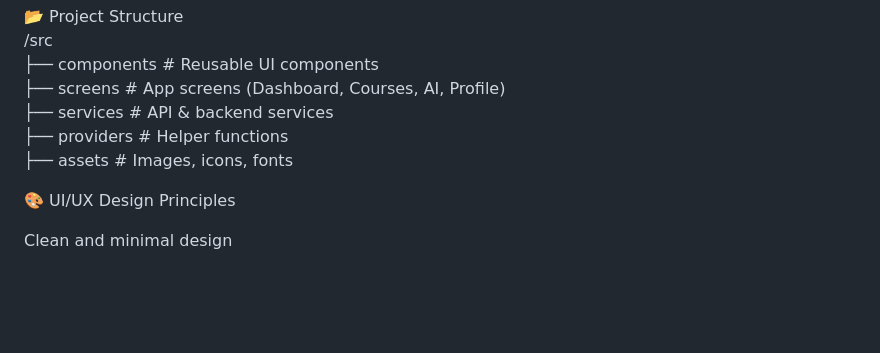
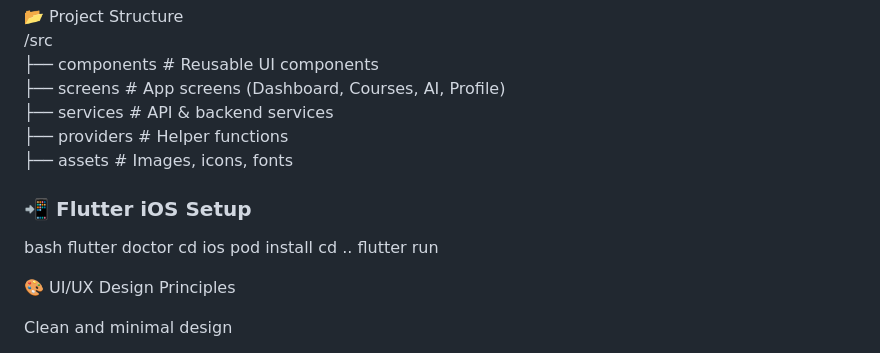
Before and after one commit to kash-08/individual_learner_app, a Markdown page: README.md, the part around the change. GitHub-like rendering; blank space fills up the shorter version.

Commit message:
Add Flutter iOS setup section
Added Flutter iOS setup instructions to README.

```diff
--- a/README.md
+++ b/README.md
@@ -64,6 +64,14 @@ Environment-based configuration
  ├── providers         # Helper functions <br>
  ├── assets            # Images, icons, fonts<br>
 
+ ### 📲 Flutter iOS Setup
+bash
+flutter doctor
+cd ios
+pod install
+cd ..
+flutter run
+
 🎨 UI/UX Design Principles
 
 Clean and minimal design
```
